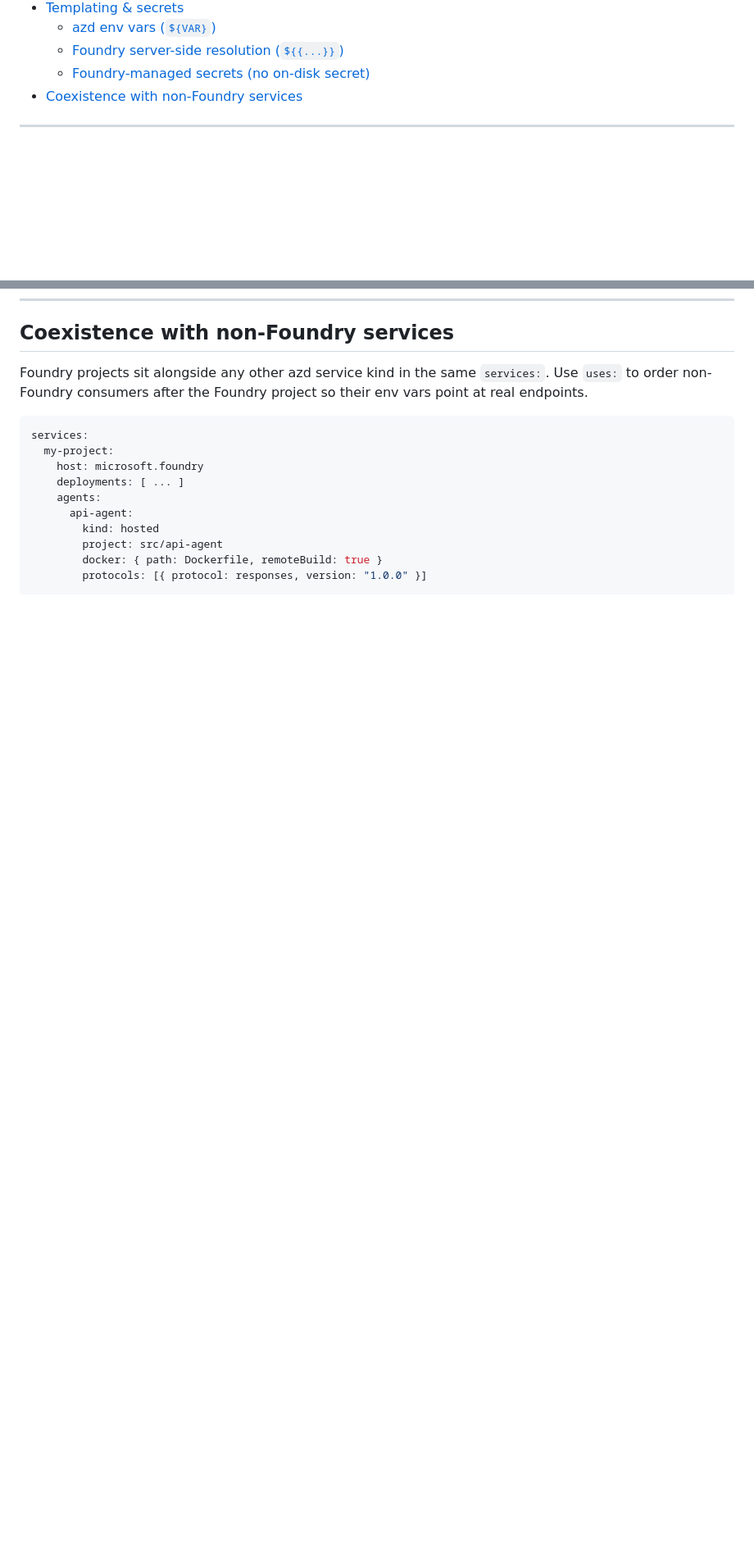
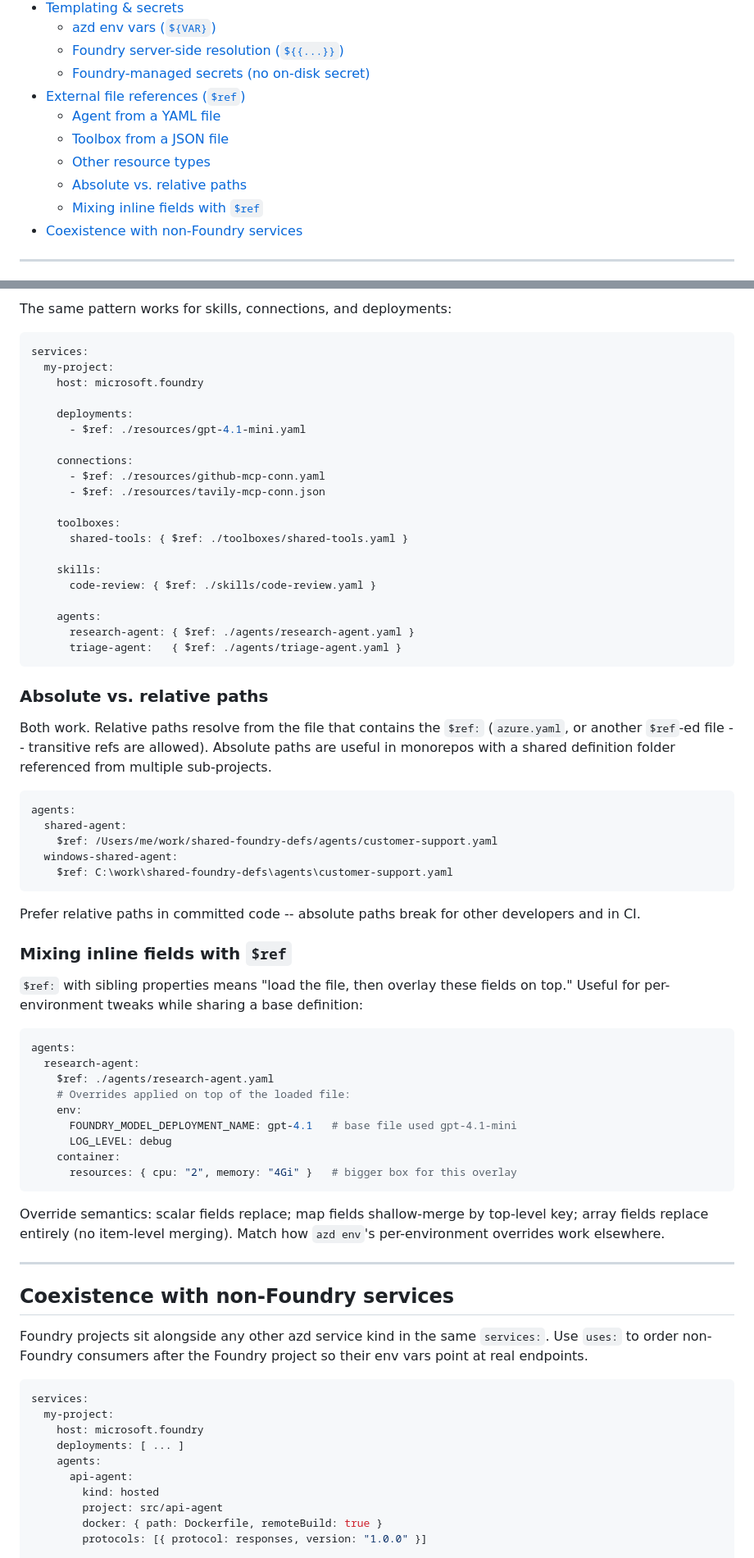
Before and after one commit to therealjohn/foundry-azd-config-preview, a Markdown page: REFERENCE.md, 2 parts joined by grey strips. Shown at 82% size. GitHub-like rendering; blank space fills up the shorter version.

Commit message:
REFERENCE.md: add External file references (\) section for agents, toolboxes, and other resources

````diff
--- a/REFERENCE.md
+++ b/REFERENCE.md
@@ -71,6 +71,12 @@ Replace `my-project` with whatever name fits your project.
   * [azd env vars (`${VAR}`)](#azd-env-vars-var)
   * [Foundry server-side resolution (`${{...}}`)](#foundry-server-side-resolution-)
   * [Foundry-managed secrets (no on-disk secret)](#foundry-managed-secrets-no-on-disk-secret)
+* [External file references (`$ref`)](#external-file-references-ref)
+  * [Agent from a YAML file](#agent-from-a-yaml-file)
+  * [Toolbox from a JSON file](#toolbox-from-a-json-file)
+  * [Other resource types](#other-resource-types)
+  * [Absolute vs. relative paths](#absolute-vs-relative-paths)
+  * [Mixing inline fields with `$ref`](#mixing-inline-fields-with-ref)
 * [Coexistence with non-Foundry services](#coexistence-with-non-foundry-services)
 
 ---
@@ -836,3 +928,70 @@ agents:
+The same pattern works for skills, connections, and deployments:
+
+```yaml
+services:
+  my-project:
+    host: microsoft.foundry
+
+    deployments:
+      - $ref: ./resources/gpt-4.1-mini.yaml
+
+    connections:
+      - $ref: ./resources/github-mcp-conn.yaml
+      - $ref: ./resources/tavily-mcp-conn.json
+
+    toolboxes:
+      shared-tools: { $ref: ./toolboxes/shared-tools.yaml }
+
+    skills:
+      code-review: { $ref: ./skills/code-review.yaml }
+
+    agents:
+      research-agent: { $ref: ./agents/research-agent.yaml }
+      triage-agent:   { $ref: ./agents/triage-agent.yaml }
+```
+
+### Absolute vs. relative paths
+
+Both work. Relative paths resolve from the file that contains the `$ref:`
+(`azure.yaml`, or another `$ref`-ed file -- transitive refs are allowed).
+Absolute paths are useful in monorepos with a shared definition folder
+referenced from multiple sub-projects.
+
+```yaml
+agents:
+  shared-agent:
+    $ref: /Users/me/work/shared-foundry-defs/agents/customer-support.yaml
+  windows-shared-agent:
+    $ref: C:\work\shared-foundry-defs\agents\customer-support.yaml
+```
+
+Prefer relative paths in committed code -- absolute paths break for other
+developers and in CI.
+
+### Mixing inline fields with `$ref`
+
+`$ref:` with sibling properties means "load the file, then overlay these
+fields on top." Useful for per-environment tweaks while sharing a base
+definition:
+
+```yaml
+agents:
+  research-agent:
+    $ref: ./agents/research-agent.yaml
+    # Overrides applied on top of the loaded file:
+    env:
+      FOUNDRY_MODEL_DEPLOYMENT_NAME: gpt-4.1   # base file used gpt-4.1-mini
+      LOG_LEVEL: debug
+    container:
+      resources: { cpu: "2", memory: "4Gi" }   # bigger box for this overlay
+```
+
+Override semantics: scalar fields replace; map fields shallow-merge by
+top-level key; array fields replace entirely (no item-level merging).
+Match how `azd env`'s per-environment overrides work elsewhere.
+
+---
+
 ## Coexistence with non-Foundry services
 
 Foundry projects sit alongside any other azd service kind in the same
````
Also changed, not shown: other parts of REFERENCE.md (+86 -0 lines).
